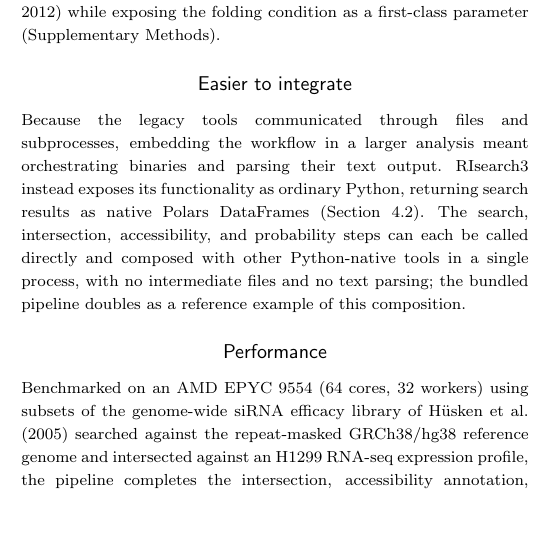
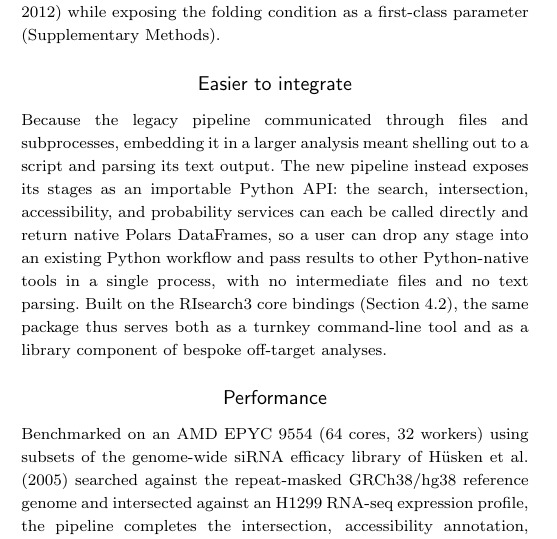
Before and after one commit to lorenzo-22/RIsearch3-Paper, a LaTeX thesis (oup-authoring-template/main.tex, which reads oup-authoring-template/body.tex): part of one column of page 2 of 6, cut so that both start at the same text, the shorter picture padded with empty space. Compiled offline with pdfLaTeX; a LaTeX package or settings file that is missing is left out.

Commit message:
Reframe Easier to integrate around the pipeline's own Python API
Shift focus from the RIsearch3 core bindings to the off-target
pipeline exposing its stages (search/intersection/accessibility/
probability) as an importable Python API returning Polars DataFrames,
embeddable in existing workflows. Core bindings cited as the foundation.

Co-Authored-By: Claude Opus 4.8 <noreply@anthropic.com>

```diff
--- a/oup-authoring-template/body.tex
+++ b/oup-authoring-template/body.tex
@@ -158,15 +158,16 @@ as a first-class parameter (Supplementary Methods).
 
 \subsection*{Easier to integrate}
 
-Because the legacy tools communicated through files and subprocesses, embedding
-the workflow in a larger analysis meant orchestrating binaries and parsing their
-text output. RIsearch3 instead exposes its functionality as ordinary Python,
-returning search results as native Polars DataFrames
-(Section~\ref{subsec:pybindings}). The search, intersection, accessibility, and
-probability steps can each be called directly and composed with other
-Python-native tools in a single process, with no intermediate files and no text
-parsing; the bundled pipeline doubles as a reference example of this
-composition.
+Because the legacy pipeline communicated through files and subprocesses,
+embedding it in a larger analysis meant shelling out to a script and parsing its
+text output. The new pipeline instead exposes its stages as an importable Python
+API: the search, intersection, accessibility, and probability services can each
+be called directly and return native Polars DataFrames, so a user can drop any
+stage into an existing Python workflow and pass results to other Python-native
+tools in a single process, with no intermediate files and no text parsing. Built
+on the RIsearch3 core bindings (Section~\ref{subsec:pybindings}), the same
+package thus serves both as a turnkey command-line tool and as a library
+component of bespoke off-target analyses.
 
 \subsection*{Performance}
 
```
